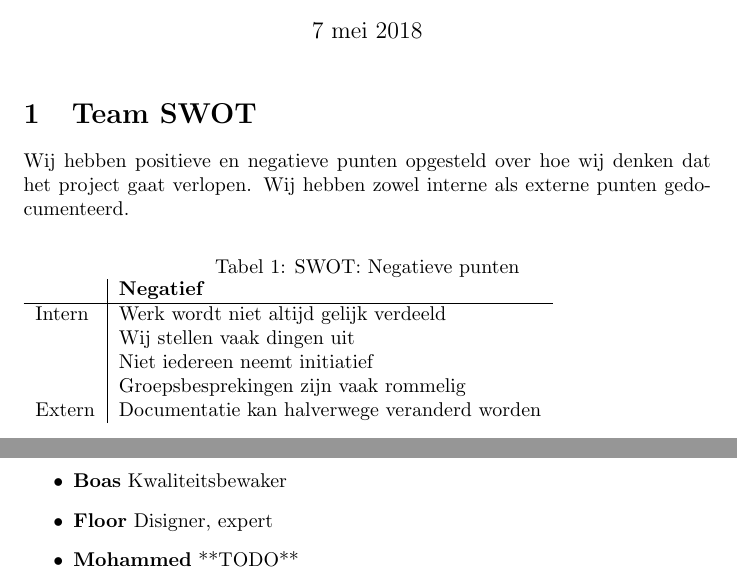
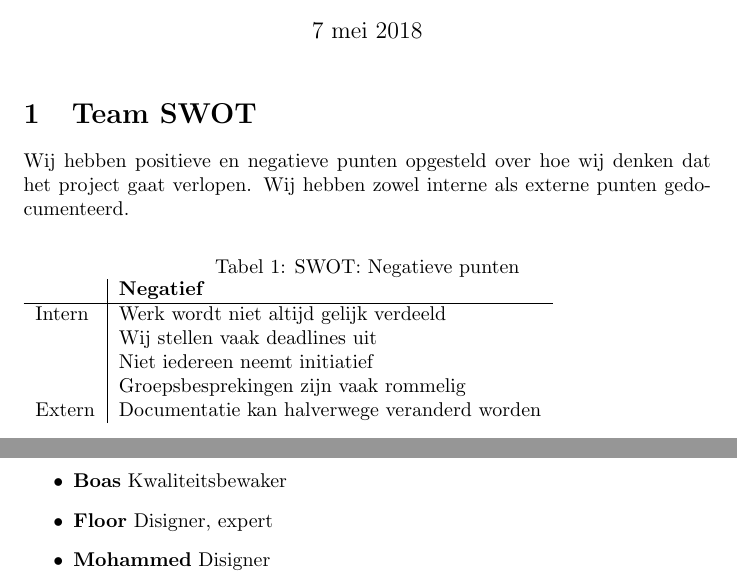
Before and after one commit to Gewad/Project4Bankalicious, a LaTeX document (opdracht_c/opdracht_c_teamonderdeel/opdracht_c_teamonderdeel.tex): two parts of pages 1 and 2 of 2, joined at a grey line, cut so that both start at the same text. Compiled offline with pdfLaTeX.

Commit message:
Mo's rol toegevoegd, en groepsswot duidelijker geformuleerd.

```diff
--- a/opdracht_c/opdracht_c_teamonderdeel/opdracht_c_teamonderdeel.tex
+++ b/opdracht_c/opdracht_c_teamonderdeel/opdracht_c_teamonderdeel.tex
@@ -22,7 +22,7 @@ Wij hebben zowel interne als externe punten gedocumenteerd.
         & \textbf{Negatief}\\
         \hline
         {Intern} 	& Werk wordt niet altijd gelijk verdeeld \\
-			& Wij stellen vaak dingen uit \\
+			& Wij stellen vaak deadlines uit \\
 			& Niet iedereen neemt initiatief \\
 			& Groepsbesprekingen zijn vaak rommelig \\
         {Extern}	& Documentatie kan halverwege veranderd worden\\
@@ -59,7 +59,7 @@ Hieronder is onze taakverdeling te zien.
   \item \textbf{Aron} Tester
   \item \textbf{Boas} Kwaliteitsbewaker
   \item \textbf{Floor} Disigner, expert
-  \item \textbf{Mohammed} **TODO**
+  \item \textbf{Mohammed} Disigner
 \end{itemize}
 
 \end{document}
```
Also changed, not shown: opdracht_c/opdracht_c_teamonderdeel/opdracht_c_teamonderdeel.pdf, 2 other files.
